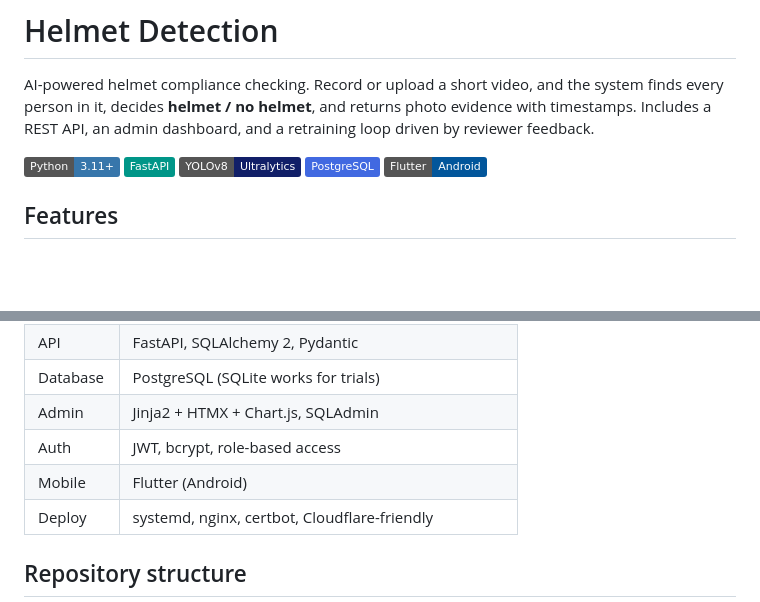
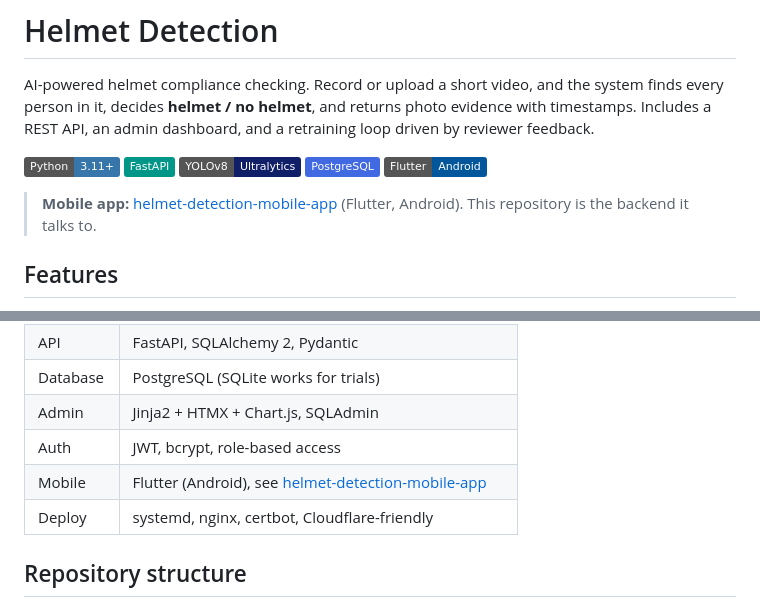
Before and after one commit to Samarjitkashyp/helmet-detection, a Markdown page: README.md, 2 parts joined by grey strips. Rendered like a GitHub page; badges without logos; blank space fills up the shorter version.

Commit message:
README: link to the mobile app repository
Co-Authored-By: Claude Sonnet 5.5 <noreply@anthropic.com>

```diff
--- a/README.md
+++ b/README.md
@@ -7,6 +7,8 @@ AI-powered helmet compliance checking. Record or upload a short video, and the s
 ![YOLOv8](https://img.shields.io/badge/YOLOv8-Ultralytics-111F68)
 ![PostgreSQL](https://img.shields.io/badge/PostgreSQL-4169E1?logo=postgresql&logoColor=white)
 ![Flutter](https://img.shields.io/badge/Flutter-Android-02569B?logo=flutter&logoColor=white)
+
+> **Mobile app:** [helmet-detection-mobile-app](https://github.com/Samarjitkashyp/helmet-detection-mobile-app) (Flutter, Android). This repository is the backend it talks to.
 
 ## Features
 
@@ -60,7 +62,7 @@ Inference runs on CPU at roughly 0.5 s per analysed frame (desktop i3). No GPU i
 | Database | PostgreSQL (SQLite works for trials) |
 | Admin | Jinja2 + HTMX + Chart.js, SQLAdmin |
 | Auth | JWT, bcrypt, role-based access |
-| Mobile | Flutter (Android) |
+| Mobile | Flutter (Android), see [helmet-detection-mobile-app](https://github.com/Samarjitkashyp/helmet-detection-mobile-app) |
 | Deploy | systemd, nginx, certbot, Cloudflare-friendly |
 
 ## Repository structure
```
